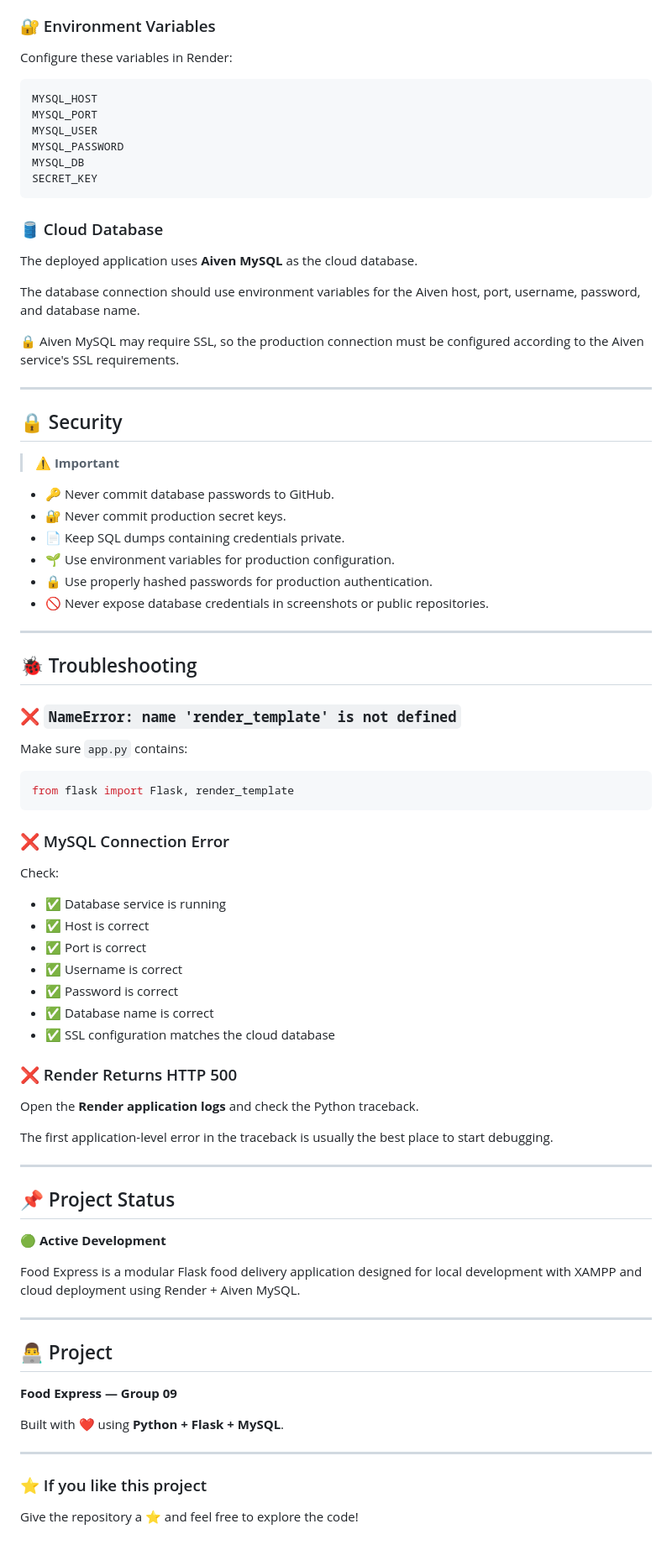
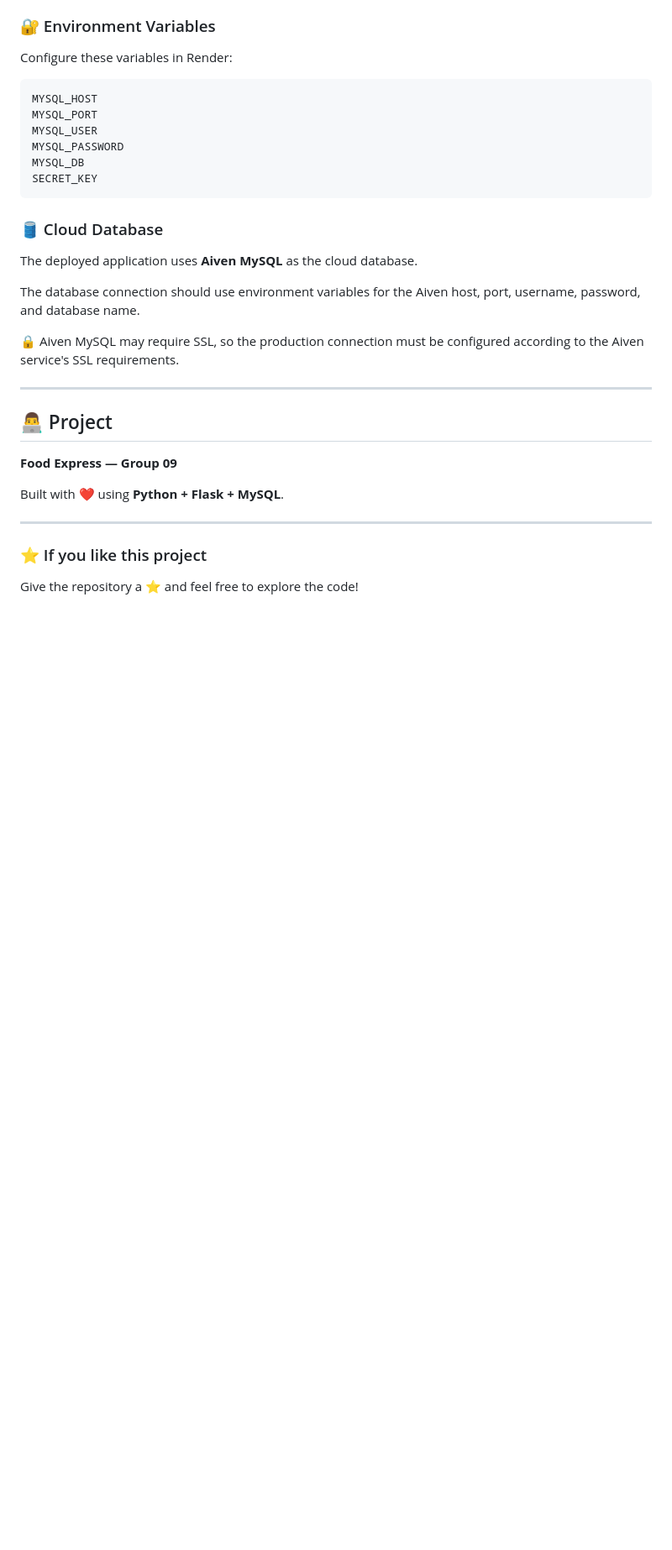
Before and after one commit to DineshK028/Group_09, a Markdown page: README.md, the part around one of its changes. Shown at 84% size. Drawn GitHub-style; blank space fills up the shorter version.

Commit message:
Refactor README for clarity and conciseness
Removed redundant notes about hosting and security guidelines. Streamlined the README for clarity.

````diff
--- a/README.md
+++ b/README.md
@@ -251,57 +248,6 @@ The database connection should use environment variables for the Aiven host, por
 
 ---
 
-## 🔒 Security
-
-> ⚠️ **Important**
-
-- 🔑 Never commit database passwords to GitHub.
-- 🔐 Never commit production secret keys.
-- 📄 Keep SQL dumps containing credentials private.
-- 🌱 Use environment variables for production configuration.
-- 🔒 Use properly hashed passwords for production authentication.
-- 🚫 Never expose database credentials in screenshots or public repositories.
-
----
-
-## 🐞 Troubleshooting
-
-### ❌ `NameError: name 'render_template' is not defined`
-
-Make sure `app.py` contains:
-
-```python
-from flask import Flask, render_template
-```
-
-### ❌ MySQL Connection Error
-
-Check:
-
-- ✅ Database service is running
-- ✅ Host is correct
-- ✅ Port is correct
-- ✅ Username is correct
-- ✅ Password is correct
-- ✅ Database name is correct
-- ✅ SSL configuration matches the cloud database
-
-### ❌ Render Returns HTTP 500
-
-Open the **Render application logs** and check the Python traceback.
-
-The first application-level error in the traceback is usually the best place to start debugging.
-
----
-
-## 📌 Project Status
-
-🟢 **Active Development**
-
-Food Express is a modular Flask food delivery application designed for local development with XAMPP and cloud deployment using Render + Aiven MySQL.
-
----
-
 ## 👨‍💻 Project
 
 **Food Express — Group 09**
````
Also changed, not shown: other parts of README.md (+1 -4 lines).
